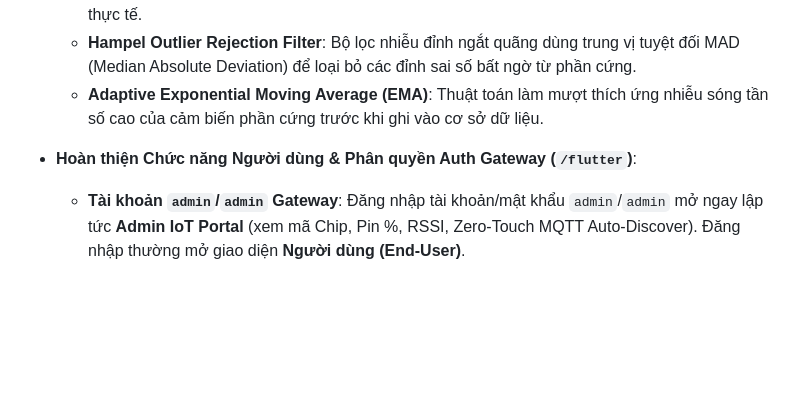
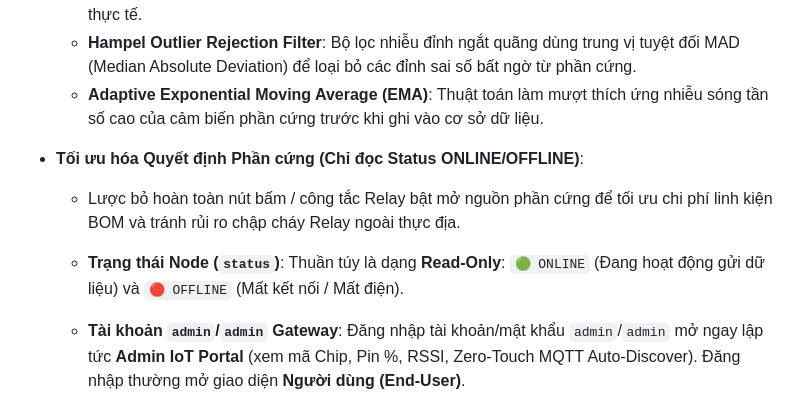
Before and after one commit to DauDinhQuangAnh/Airweave_live, a Markdown page: UPGRADE_HISTORY.md, the part around the change. GitHub-like rendering; blank space fills up the shorter version.

```diff
--- a/UPGRADE_HISTORY.md
+++ b/UPGRADE_HISTORY.md
@@ -49,7 +49,10 @@
   - **Hampel Outlier Rejection Filter**: Bộ lọc nhiễu đỉnh ngắt quãng dùng trung vị tuyệt đối MAD (Median Absolute Deviation) để loại bỏ các đỉnh sai số bất ngờ từ phần cứng.
   - **Adaptive Exponential Moving Average (EMA)**: Thuật toán làm mượt thích ứng nhiễu sóng tần số cao của cảm biến phần cứng trước khi ghi vào cơ sở dữ liệu.
 
-- **Hoàn thiện Chức năng Người dùng & Phân quyền Auth Gateway (`/flutter`)**:
+- **Tối ưu hóa Quyết định Phần cứng (Chỉ đọc Status ONLINE/OFFLINE)**:
+  - Lược bỏ hoàn toàn nút bấm / công tắc Relay bật mở nguồn phần cứng để tối ưu chi phí linh kiện BOM và tránh rủi ro chập cháy Relay ngoài thực địa.
+  - **Trạng thái Node (`status`)**: Thuần túy là dạng **Read-Only**: `🟢 ONLINE` (Đang hoạt động gửi dữ liệu) và `🔴 OFFLINE` (Mất kết nối / Mất điện).
+
   - **Tài khoản `admin`/`admin` Gateway**: Đăng nhập tài khoản/mật khẩu `admin`/`admin` mở ngay lập tức **Admin IoT Portal** (xem mã Chip, Pin %, RSSI, Zero-Touch MQTT Auto-Discover). Đăng nhập thường mở giao diện **Người dùng (End-User)**.
   - **Báo cáo Ô nhiễm Cộng đồng** ([report_incident_dialog.dart](file:///d:/hoctap/AIR/airweave_real/Airweave_live/flutter/lib/widgets/report_incident_dialog.dart)): Dialog báo cáo đốt rác, khói bụi công trình kèm vị trí GPS thời gian thực.
   - **Khuyến cáo Sức khỏe Cá nhân hóa** ([health_guidance_card.dart](file:///d:/hoctap/AIR/airweave_real/Airweave_live/flutter/lib/widgets/health_guidance_card.dart)): Lời khuyên sức khỏe cho nhóm nhạy cảm (Hen suyễn, Trẻ nhỏ, Mẹ bầu, Người già).
```
Also changed, not shown: IOT_NODE_HARDWARE_SPECIFICATION.md (+7 -2 lines).
